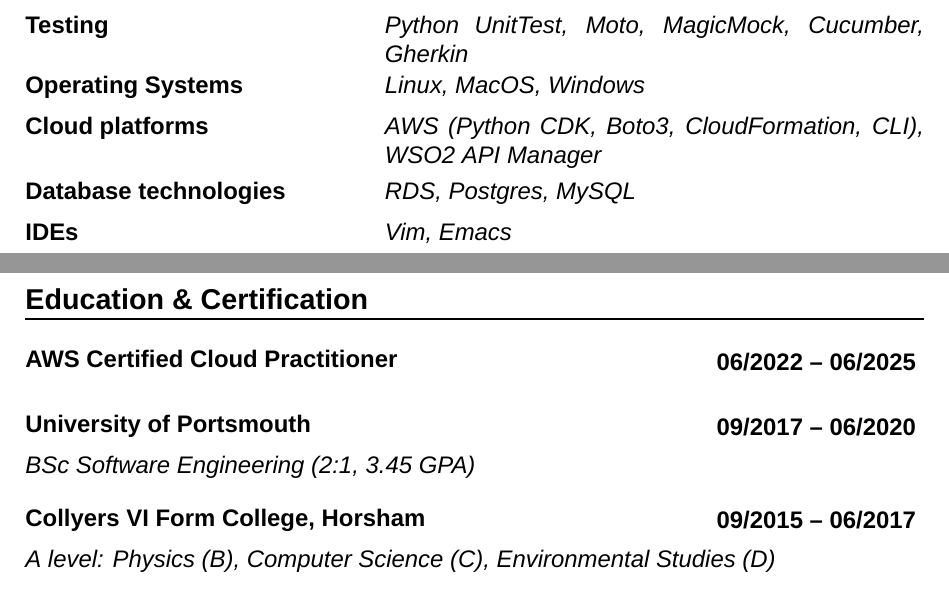
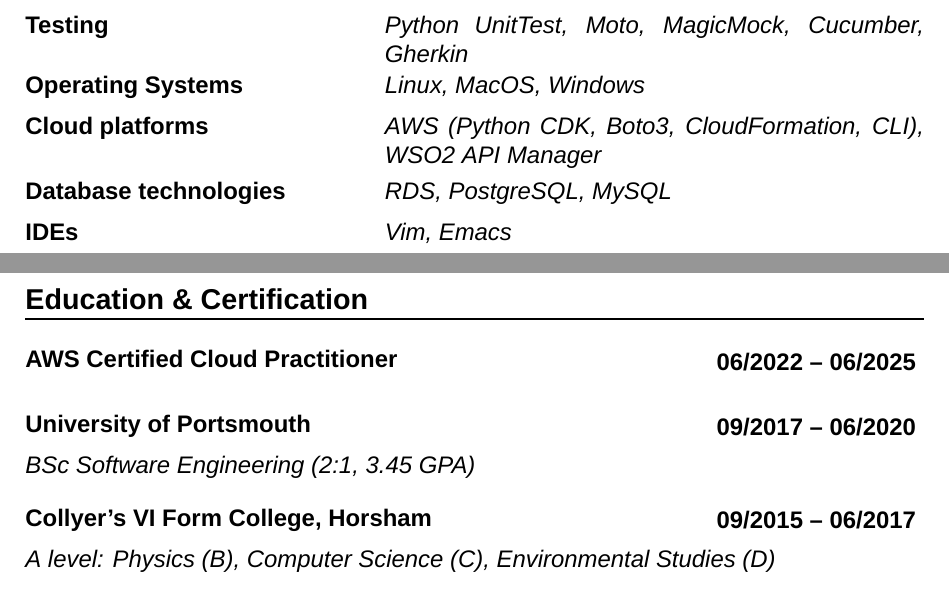
Before and after one commit to DylanRitchings/cv, a LaTeX CV (Dylan_Ritchings_CV.tex): two parts of pages 1 and 2 of 2, joined at a grey line, cut so that both start at the same text. Compiled offline with XeLaTeX.

Commit message:
spelling

```diff
--- a/Dylan_Ritchings_CV.tex
+++ b/Dylan_Ritchings_CV.tex
@@ -154,7 +154,7 @@
 \skill{Testing}{\textsl {Python UnitTest, Moto, MagicMock, Cucumber, Gherkin}}
 \skill{Operating Systems}{\textsl{Linux, MacOS, Windows}}
 \skill{Cloud platforms}{\textsl{AWS (Python CDK, Boto3, CloudFormation, CLI), WSO2 API Manager}}
-\skill{Database technologies}{\textsl{RDS, Postgres, MySQL}}
+\skill{Database technologies}{\textsl{RDS, PostgreSQL, MySQL}}
 \skill{IDEs}{\textsl{Vim, Emacs}}
 
 % education
@@ -163,7 +163,7 @@
 \education{AWS Certified Cloud Practitioner} {06/2022 -- 06/2025} {} {}
 % \education{QA Academy Training} {02/2021 – 09/2021} {Cloud Technologies Consultant Training} {}
 \education{University of Portsmouth} {09/2017 -- 06/2020} {BSc Software Engineering (2:1, 3.45 GPA)} {}
-\education{Collyers VI Form College, Horsham} {09/2015 -- 06/2017} {A level: Physics (B), Computer Science (C), Environmental Studies (D)} {}
+\education{Collyer's VI Form College, Horsham} {09/2015 -- 06/2017} {A level: Physics (B), Computer Science (C), Environmental Studies (D)} {}
 \education{Warden Park School Haywards Heath} {09/2010 -- 07/2015} {9 GCSEs: Maths (A), Science (A), Additional Science (B), Computer Science (B), English Literature, English Language, Philosophy and Ethics, Product Design} {}
 
 \section*{}
```
Also changed, not shown: Dylan_Ritchings_CV.pdf.
